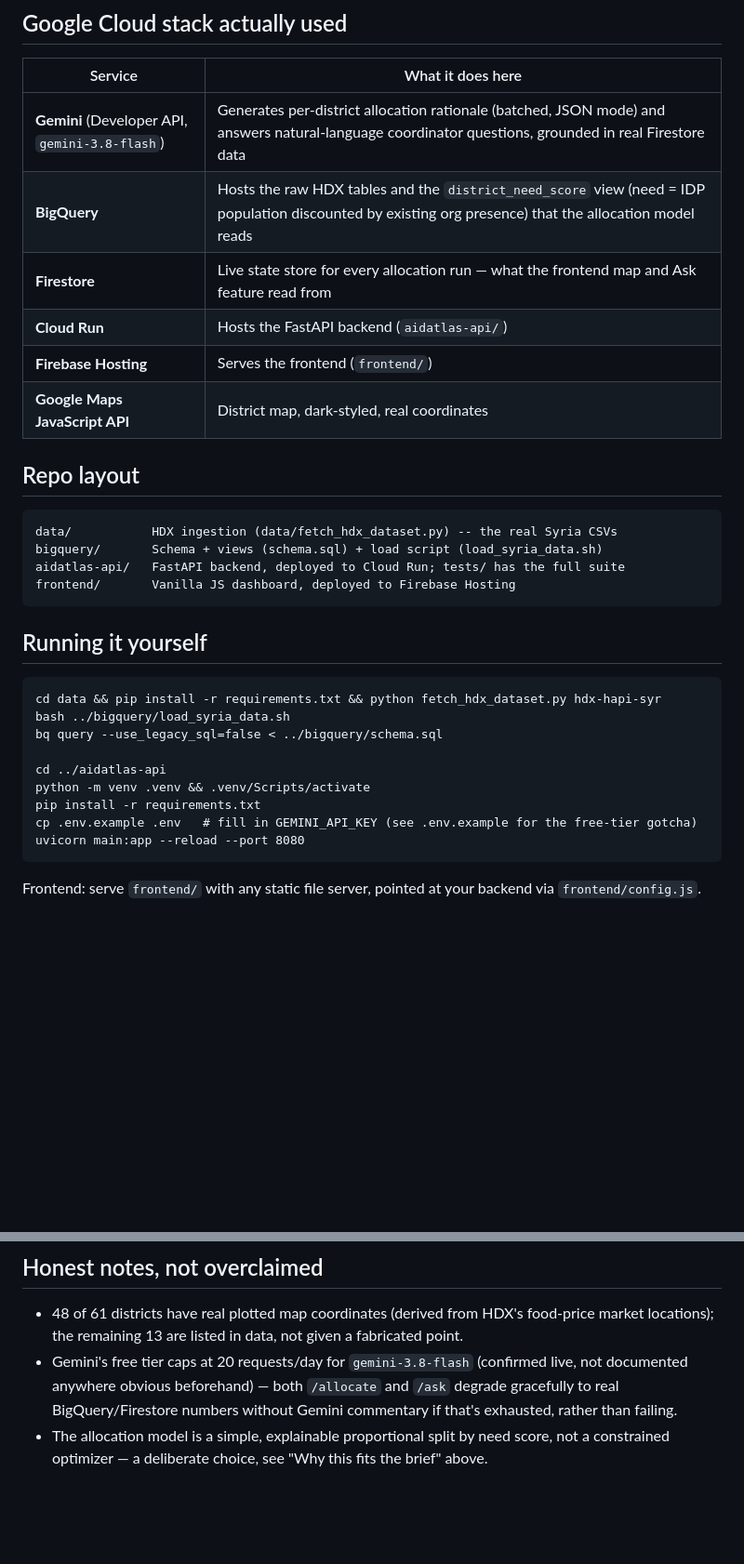
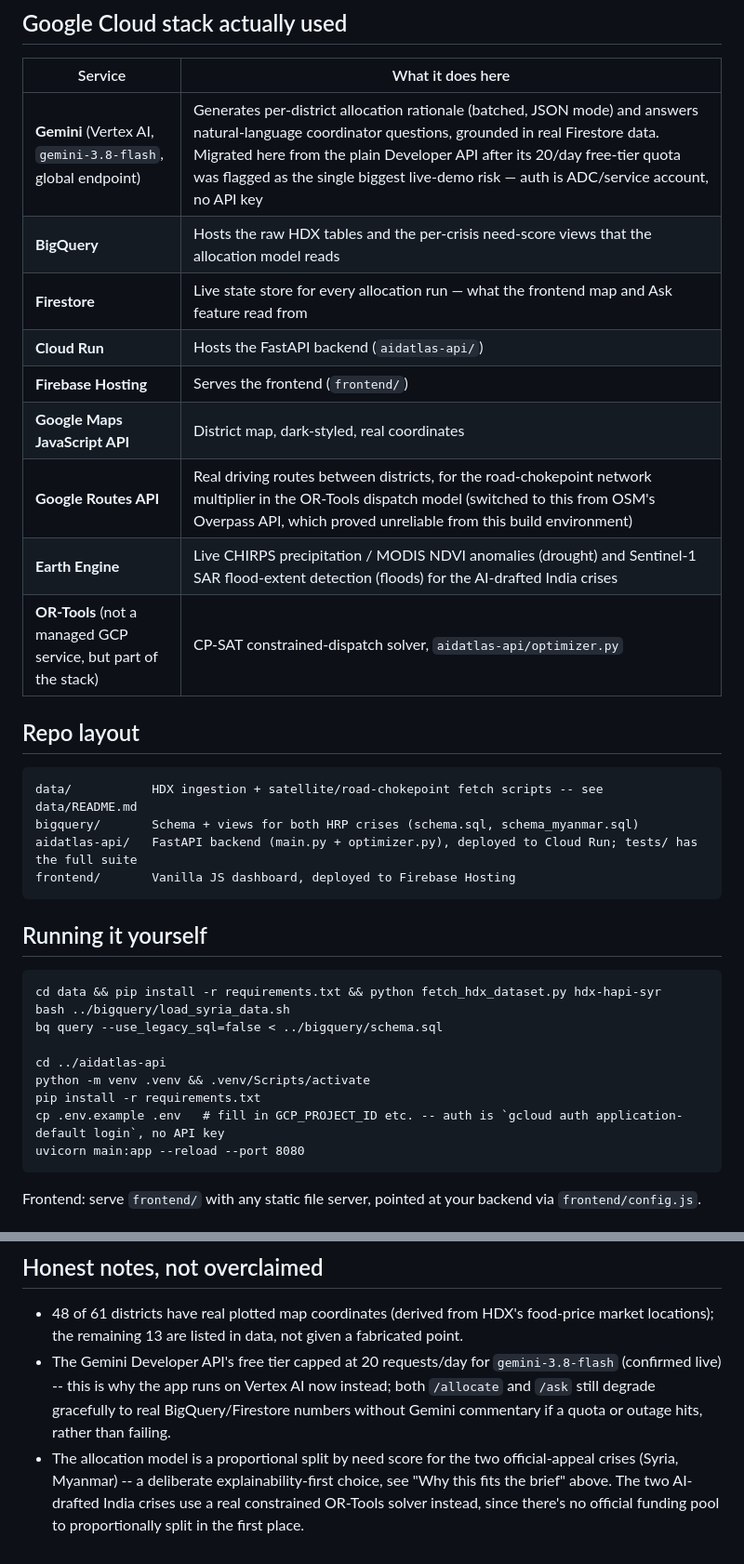
Before and after one commit to sainathch45/aidatlas, a Markdown page: README.md, 2 parts joined by grey strips. Shown at 93% size. Drawn GitHub-style; blank space fills up the shorter version.

Commit message:
Update README to reflect what's actually been built since it was written
Was written for the single-crisis Syria allocator; AidAtlas has since
grown a second HRP crisis (Myanmar), two AI-drafted India crises
(Maharashtra drought, Assam floods) with live satellite/SAR signals, a
real OR-Tools constrained-dispatch solver for those, and a migration
from the Gemini Developer API to Vertex AI after the former's 20/day
quota was flagged as the top live-demo risk. None of that was
reflected here before -- a teammate reading this file would have had a
materially wrong picture of the current system.

Co-Authored-By: Claude Sonnet 5 <noreply@anthropic.com>

````diff
--- a/README.md
+++ b/README.md
@@ -26,19 +30,22 @@ The differentiating bet here isn't a fancier optimizer — it's **explainability
 
 | Service | What it does here |
 |---|---|
-| **Gemini** (Developer API, `gemini-3.8-flash`) | Generates per-district allocation rationale (batched, JSON mode) and answers natural-language coordinator questions, grounded in real Firestore data |
-| **BigQuery** | Hosts the raw HDX tables and the `district_need_score` view (need = IDP population discounted by existing org presence) that the allocation model reads |
+| **Gemini** (Vertex AI, `gemini-3.8-flash`, global endpoint) | Generates per-district allocation rationale (batched, JSON mode) and answers natural-language coordinator questions, grounded in real Firestore data. Migrated here from the plain Developer API after its 20/day free-tier quota was flagged as the single biggest live-demo risk — auth is ADC/service account, no API key |
+| **BigQuery** | Hosts the raw HDX tables and the per-crisis need-score views that the allocation model reads |
 | **Firestore** | Live state store for every allocation run — what the frontend map and Ask feature read from |
 | **Cloud Run** | Hosts the FastAPI backend (`aidatlas-api/`) |
 | **Firebase Hosting** | Serves the frontend (`frontend/`) |
 | **Google Maps JavaScript API** | District map, dark-styled, real coordinates |
+| **Google Routes API** | Real driving routes between districts, for the road-chokepoint network multiplier in the OR-Tools dispatch model (switched to this from OSM's Overpass API, which proved unreliable from this build environment) |
+| **Earth Engine** | Live CHIRPS precipitation / MODIS NDVI anomalies (drought) and Sentinel-1 SAR flood-extent detection (floods) for the AI-drafted India crises |
+| **OR-Tools** (not a managed GCP service, but part of the stack) | CP-SAT constrained-dispatch solver, `aidatlas-api/optimizer.py` |
 
 ## Repo layout
 
 ```
-data/           HDX ingestion (data/fetch_hdx_dataset.py) -- the real Syria CSVs
-bigquery/       Schema + views (schema.sql) + load script (load_syria_data.sh)
-aidatlas-api/   FastAPI backend, deployed to Cloud Run; tests/ has the full suite
+data/           HDX ingestion + satellite/road-chokepoint fetch scripts -- see data/README.md
+bigquery/       Schema + views for both HRP crises (schema.sql, schema_myanmar.sql)
+aidatlas-api/   FastAPI backend (main.py + optimizer.py), deployed to Cloud Run; tests/ has the full suite
 frontend/       Vanilla JS dashboard, deployed to Firebase Hosting
 ```
 
@@ -52,7 +59,7 @@ bq query --use_legacy_sql=false < ../bigquery/schema.sql
 cd ../aidatlas-api
 python -m venv .venv && .venv/Scripts/activate
 pip install -r requirements.txt
-cp .env.example .env   # fill in GEMINI_API_KEY (see .env.example for the free-tier gotcha)
+cp .env.example .env   # fill in GCP_PROJECT_ID etc. -- auth is `gcloud auth application-default login`, no API key
 uvicorn main:app --reload --port 8080
 ```
 
@@ -71,5 +78,5 @@ python tests/e2e_flow.py <frontend-url> <screenshot-dir> # Playwright: load, all
 ## Honest notes, not overclaimed
 
 - 48 of 61 districts have real plotted map coordinates (derived from HDX's food-price market locations); the remaining 13 are listed in data, not given a fabricated point.
-- Gemini's free tier caps at 20 requests/day for `gemini-3.8-flash` (confirmed live, not documented anywhere obvious beforehand) — both `/allocate` and `/ask` degrade gracefully to real BigQuery/Firestore numbers without Gemini commentary if that's exhausted, rather than failing.
-- The allocation model is a simple, explainable proportional split by need score, not a constrained optimizer — a deliberate choice, see "Why this fits the brief" above.
+- The Gemini Developer API's free tier capped at 20 requests/day for `gemini-3.8-flash` (confirmed live) -- this is why the app runs on Vertex AI now instead; both `/allocate` and `/ask` still degrade gracefully to real BigQuery/Firestore numbers without Gemini commentary if a quota or outage hits, rather than failing.
+- The allocation model is a proportional split by need score for the two official-appeal crises (Syria, Myanmar) -- a deliberate explainability-first choice, see "Why this fits the brief" above. The two AI-drafted India crises use a real constrained OR-Tools solver instead, since there's no official funding pool to proportionally split in the first place.
````
Also changed, not shown: other parts of README.md (+7 -3 lines).
